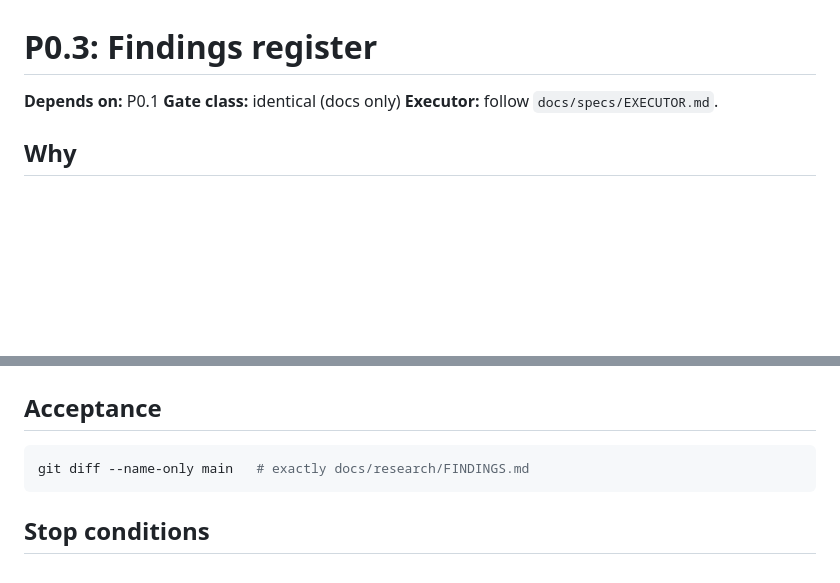
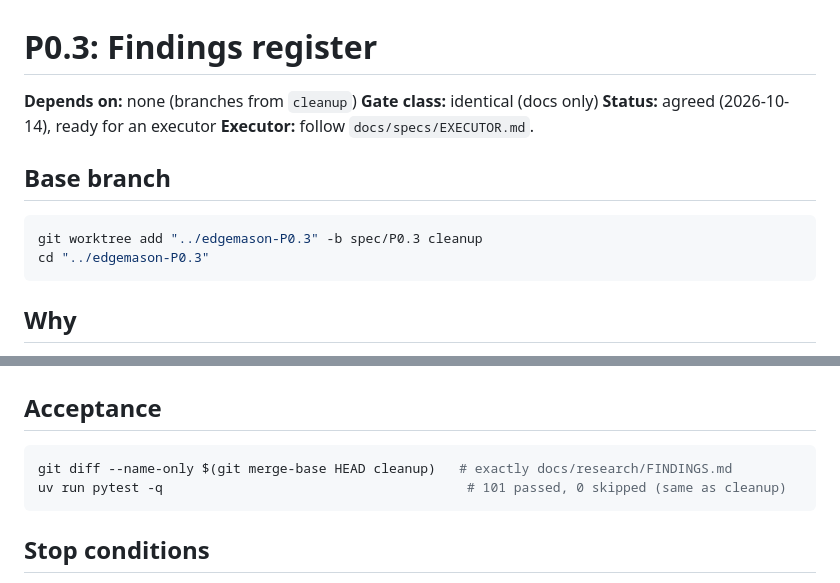
Before and after one commit to edgemason/EdgeMason, a Markdown page: docs/specs/P0.3-findings-register.md, 2 parts joined by grey strips. Drawn GitHub-style; blank space fills up the shorter version.

````diff
--- a/docs/specs/P0.3-findings-register.md
+++ b/docs/specs/P0.3-findings-register.md
@@ -1,8 +1,15 @@
 # P0.3: Findings register
 
-**Depends on:** P0.1
+**Depends on:** none (branches from `cleanup`)
 **Gate class:** identical (docs only)
+**Status:** agreed (2026-10-14), ready for an executor
 **Executor:** follow `docs/specs/EXECUTOR.md`.
+
+## Base branch
+```bash
+git worktree add "../edgemason-P0.3" -b spec/P0.3 cleanup
+cd "../edgemason-P0.3"
+```
 
 ## Why
 The paper will rest on the numbers in `reports/EdgeMason_Report.md`. The deep-dive found that about 12 claims have no data file behind them, two contradict their data, and three data artefacts have no producing script. Before anything else changes, every claim must be traceable as: claim → data file → script → command. **This spec records the gaps. It does not fix them.**
@@ -101,7 +108,8 @@ State plainly: these differences are intentional until a spec decides otherwise.
 
 ## Acceptance
 ```bash
-git diff --name-only main   # exactly docs/research/FINDINGS.md
+git diff --name-only $(git merge-base HEAD cleanup)   # exactly docs/research/FINDINGS.md
+uv run pytest -q                                       # 101 passed, 0 skipped (same as cleanup)
 ```
 
 ## Stop conditions
````
Also changed, not shown: docs/specs/P0.2-docs-scaffold.md (+17 -4 lines).
